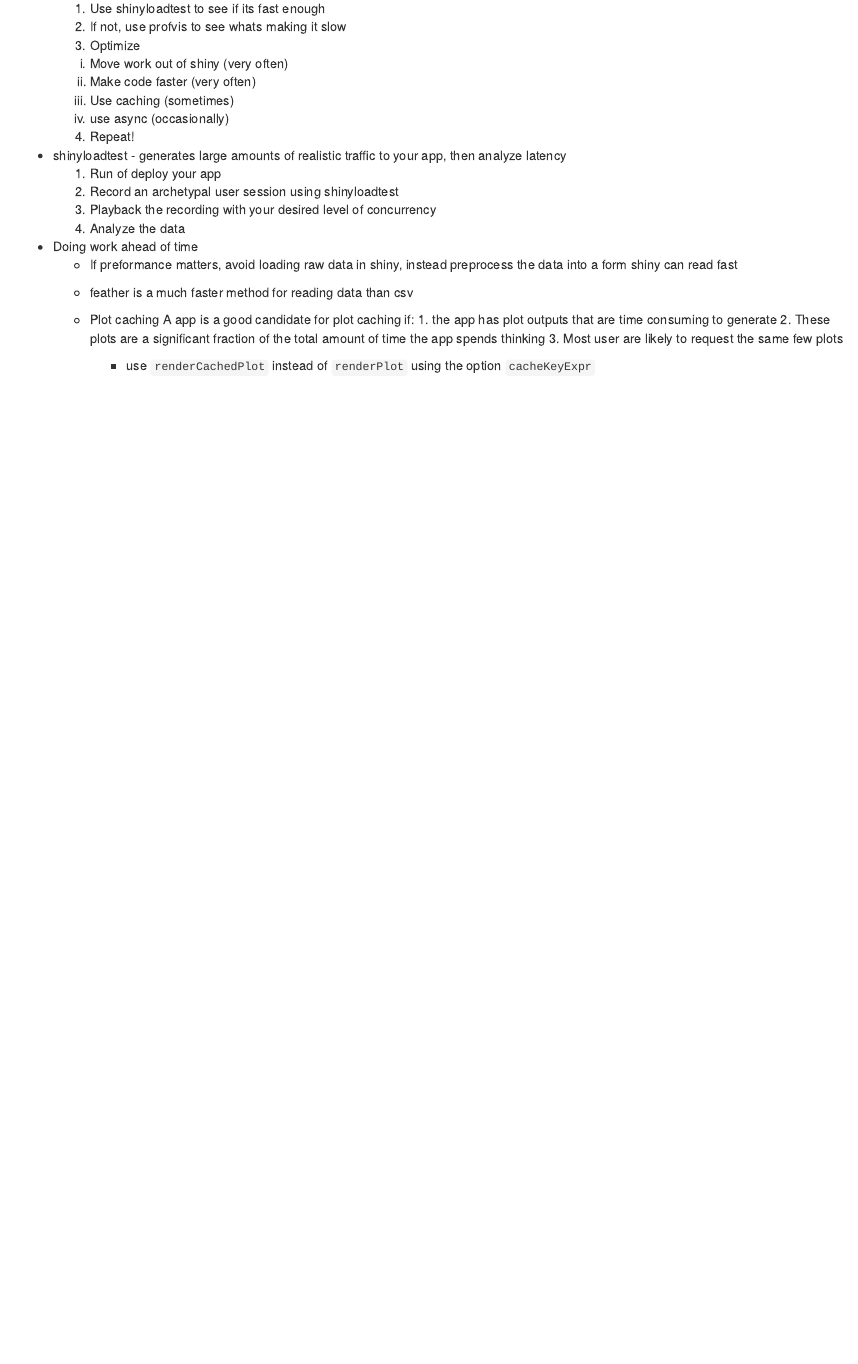
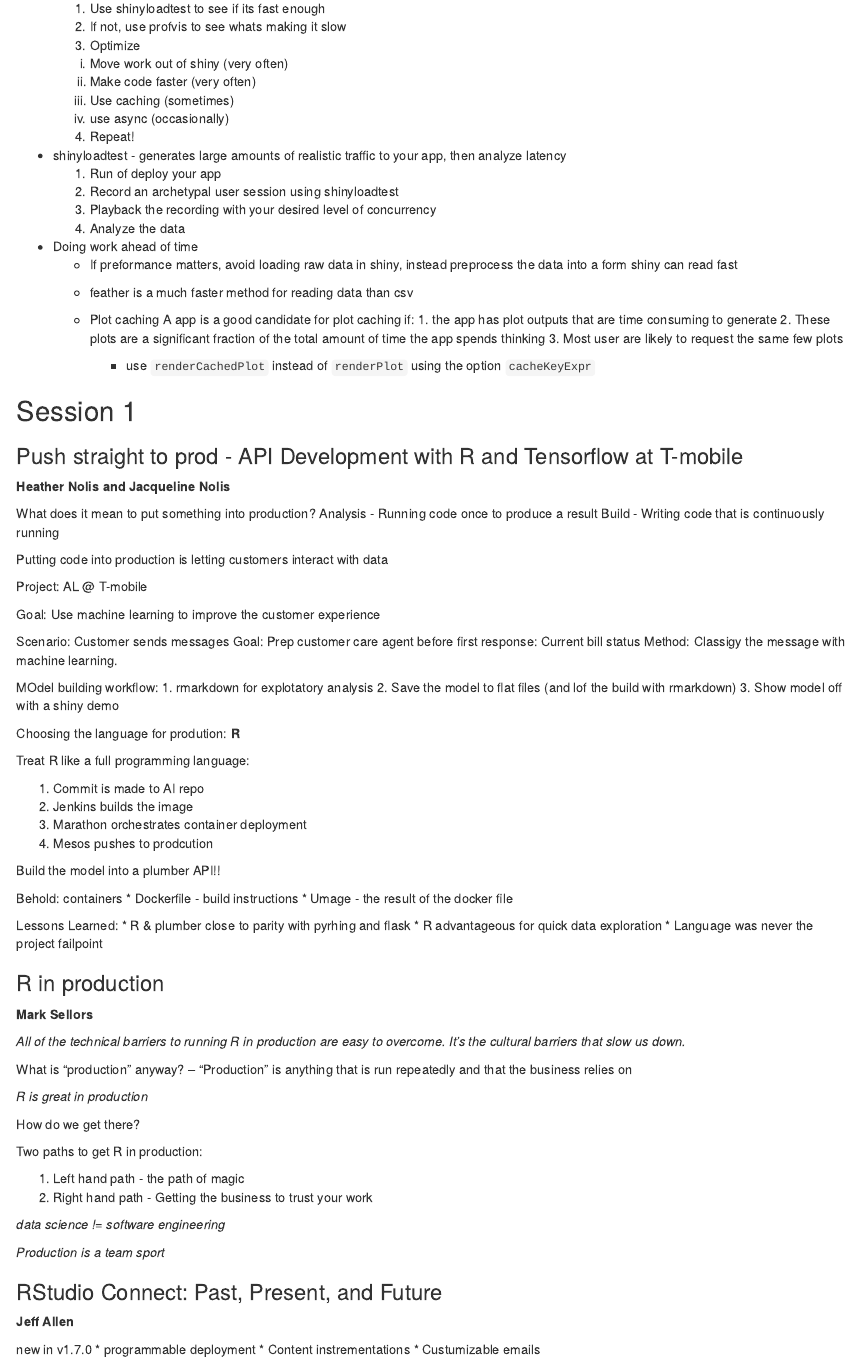
Before and after one commit to tbradley1013/rstudio-conf-2019, an R Markdown document (rstudio-conf-notes.Rmd): the page in a window 1100 px wide, from 880 px down. Rendered offline with R 4.5, knitr and Pandoc, with nearby package versions.

Commit message:
production session notes

```diff
--- a/rstudio-conf-notes.Rmd
+++ b/rstudio-conf-notes.Rmd
@@ -79,3 +79,83 @@
         2. These plots are a significant fraction of the total amount of time the app spends thinking
         3. Most user are likely to request the same few plots
       - use `renderCachedPlot` instead of `renderPlot` using the option `cacheKeyExpr`
+
+
+
+## Session 1
+
+### Push straight to prod - API Development with R and Tensorflow at T-mobile
+**Heather Nolis and Jacqueline Nolis**
+
+What does it mean to put something into production?
+Analysis - Running code once to produce a result
+Build - Writing code that is continuously running
+
+Putting code into production is letting customers interact with data
+
+Project: AL @ T-mobile
+
+Goal: Use machine learning to improve the customer experience
+
+Scenario: Customer sends messages
+Goal: Prep customer care agent before first response: Current bill status
+Method: Classigy the message with machine learning.
+
+
+MOdel building workflow:
+  1. rmarkdown for explotatory analysis
+  2. Save the model to flat files (and lof the build with rmarkdown)
+  3. Show model off with a shiny demo
+
+Choosing the language for prodution: **R**
+
+Treat R like a full programming language:
+
+  1. Commit is made to AI repo
+  2. Jenkins builds the image
+  3. Marathon orchestrates container deployment
+  4. Mesos pushes to prodcution
+
+Build the model into a plumber API!!
+
+Behold: containers
+  * Dockerfile - build instructions
+  * Umage - the result of the docker file
+
+Lessons Learned:
+ * R & plumber close to parity with pyrhing and flask
+ * R advantageous for quick data exploration
+ * Language was never the project failpoint
+
+### R in production
+**Mark Sellors**
+
+*All of the technical barriers to running R in production are easy to overcome. It's the cultural barriers that slow us down.*
+
+What is "production" anyway?
+ -- "Production" is anything that is run repeatedly and that the business relies on
+
+*R is great in production*
+
+How do we get there?
+
+Two paths to get R in production:
+
+  1. Left hand path - the path of magic
+  2. Right hand path - Getting the business to trust your work
+
+*data science != software engineering*
+
+*Production is a team sport*
+
+
+### RStudio Connect: Past, Present, and Future
+**Jeff Allen**
+
+new in v1.7.0
+  * programmable deployment
+  * Content instrementations
+  * Custumizable emails
+
+
+###
```
